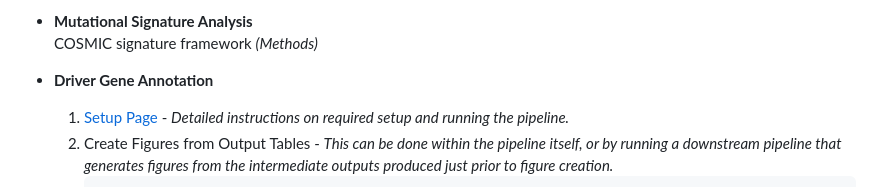
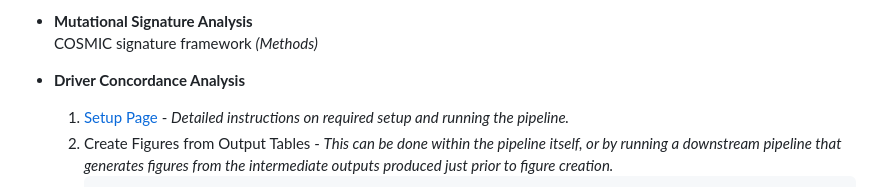
Before and after one commit to NCICCGPO/HCMI-Flagship-Manuscript, a Markdown page: pipelines/README.md, the part around the change. Rendered like a GitHub page.

Commit message:
fix section title about driver concordance

````diff
--- a/pipelines/README.md
+++ b/pipelines/README.md
@@ -28,7 +28,7 @@ This page lists the pipelines, tools, and commands used in the HCMI flagship ana
 - **Mutational Signature Analysis**
   COSMIC signature framework *(Methods)*
 
-- **Driver Gene Annotation**
+- **Driver Concordance Analysis**
     1. [Setup Page](https://github.com/shahcompbio/driver-concordance/blob/main/README.md) - *Detailed instructions on required setup and running the pipeline.*
     2. Create Figures from Output Tables - *This can be done within the pipeline itself, or by running a downstream pipeline that generates figures from the intermediate outputs produced just prior to figure creation.*
         ```bash
````
